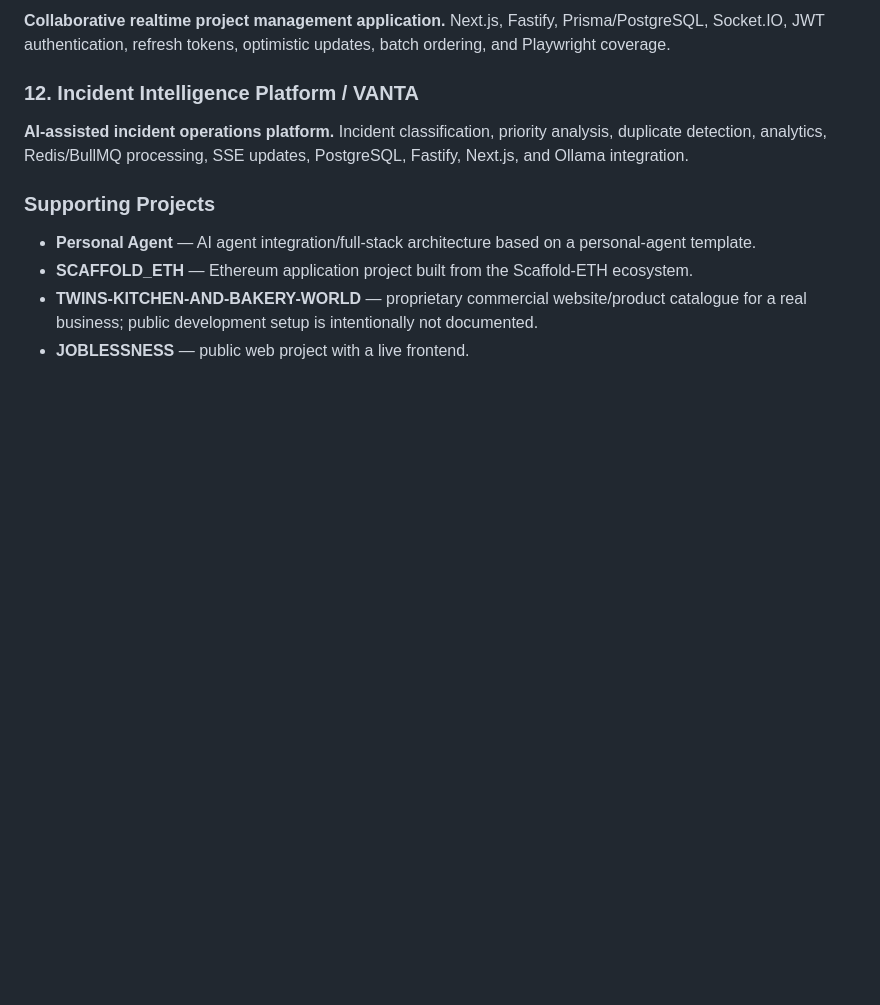
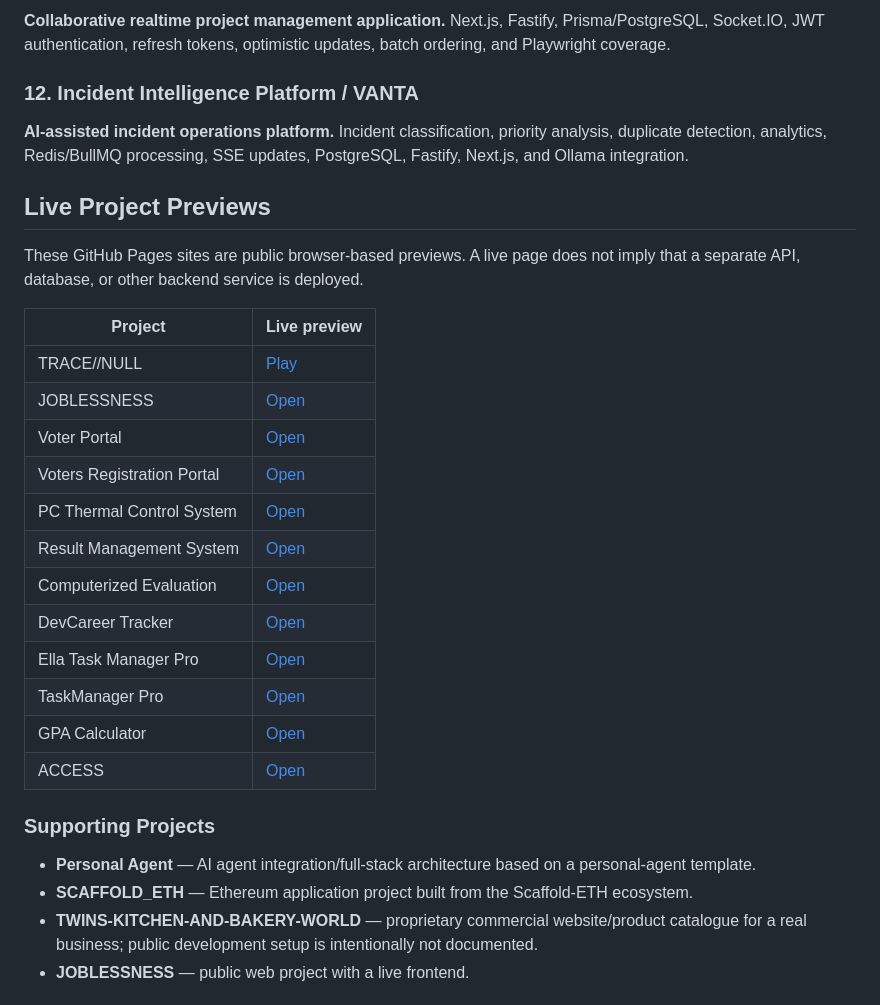
Before and after one commit to Scarlet-Twinz/Scarlet-Twinz, a Markdown page: README.md, the part around the change. GitHub-like rendering; blank space fills up the shorter version.

Commit message:
docs: add live project preview links
Co-authored-by: Copilot App <223556219+Copilot@users.noreply.github.com>

```diff
--- a/README.md
+++ b/README.md
@@ -95,6 +95,25 @@ Git · GitHub Actions · CI/CD · Playwright · Vitest · Integration Testing ·
 ### 12. Incident Intelligence Platform / VANTA
 **AI-assisted incident operations platform.** Incident classification, priority analysis, duplicate detection, analytics, Redis/BullMQ processing, SSE updates, PostgreSQL, Fastify, Next.js, and Ollama integration.
 
+## Live Project Previews
+
+These GitHub Pages sites are public browser-based previews. A live page does not imply that a separate API, database, or other backend service is deployed.
+
+| Project | Live preview |
+| --- | --- |
+| TRACE//NULL | [Play](https://scarlet-twinz.github.io/TRACE-NULL/) |
+| JOBLESSNESS | [Open](https://scarlet-twinz.github.io/JOBLESSNESS/) |
+| Voter Portal | [Open](https://scarlet-twinz.github.io/vote-portal/) |
+| Voters Registration Portal | [Open](https://scarlet-twinz.github.io/voters-registration-poral/) |
+| PC Thermal Control System | [Open](https://scarlet-twinz.github.io/PC-Thermal-Control-System/) |
+| Result Management System | [Open](https://scarlet-twinz.github.io/Result--management--system/) |
+| Computerized Evaluation | [Open](https://scarlet-twinz.github.io/Computerized-based-evalution/) |
+| DevCareer Tracker | [Open](https://scarlet-twinz.github.io/ella-devcareer-track/) |
+| Ella Task Manager Pro | [Open](https://scarlet-twinz.github.io/Ella-task-manager-pro/) |
+| TaskManager Pro | [Open](https://scarlet-twinz.github.io/TaskManager_pro/) |
+| GPA Calculator | [Open](https://scarlet-twinz.github.io/-gpa_calculator/) |
+| ACCESS | [Open](https://scarlet-twinz.github.io/ACCESS/) |
+
 ### Supporting Projects
 
 - **Personal Agent** — AI agent integration/full-stack architecture based on a personal-agent template.
```
